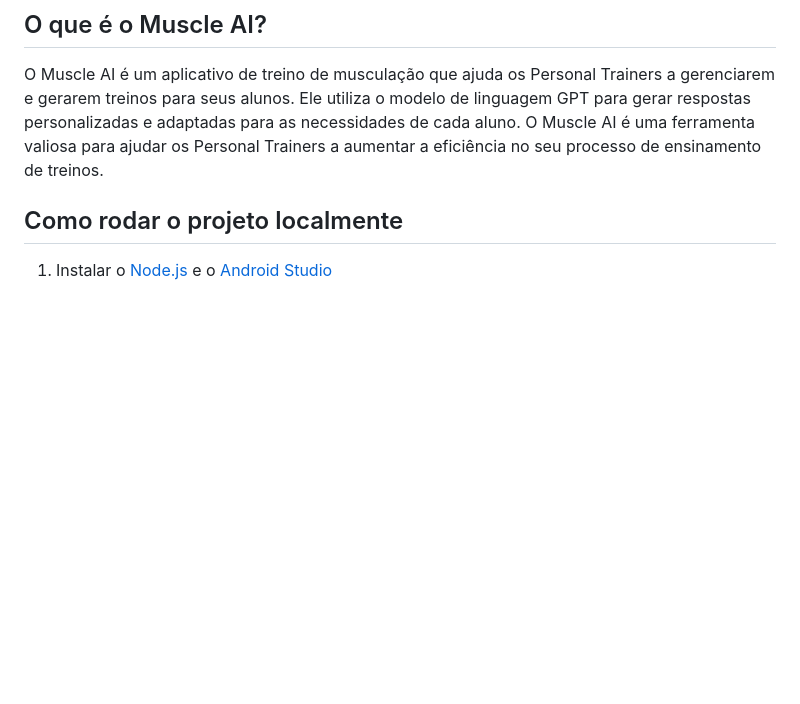
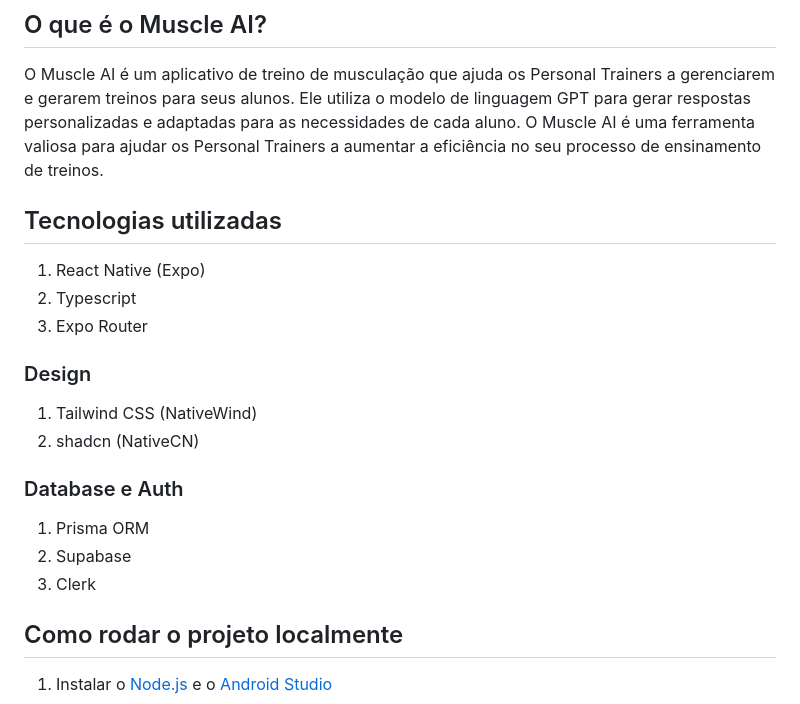
Before and after one commit to marchingbeagle/MuscleAI, a Markdown page: README.md, the part around the change. Rendered like a GitHub page; blank space fills up the shorter version.

```diff
--- a/README.md
+++ b/README.md
@@ -3,6 +3,20 @@
 ## O que é o Muscle AI?
 
 O Muscle AI é um aplicativo de treino de musculação que ajuda os Personal Trainers a gerenciarem e gerarem treinos para seus alunos. Ele utiliza o modelo de linguagem GPT para gerar respostas personalizadas e adaptadas para as necessidades de cada aluno. O Muscle AI é uma ferramenta valiosa para ajudar os Personal Trainers a aumentar a eficiência no seu processo de ensinamento de treinos.
+
+## Tecnologias utilizadas
+1. React Native (Expo)
+2. Typescript
+3. Expo Router
+
+### Design
+1. Tailwind CSS (NativeWind)
+2. shadcn (NativeCN)
+
+### Database e Auth
+1. Prisma ORM
+2. Supabase
+3. Clerk
 
 ## Como rodar o projeto localmente
 
```
